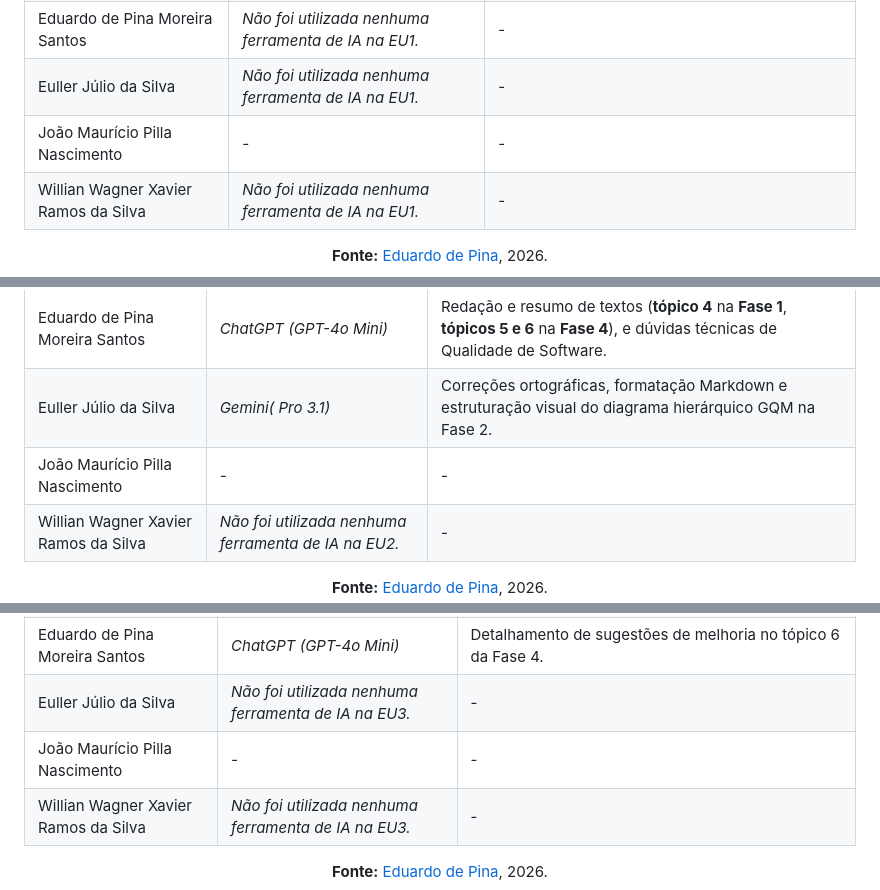
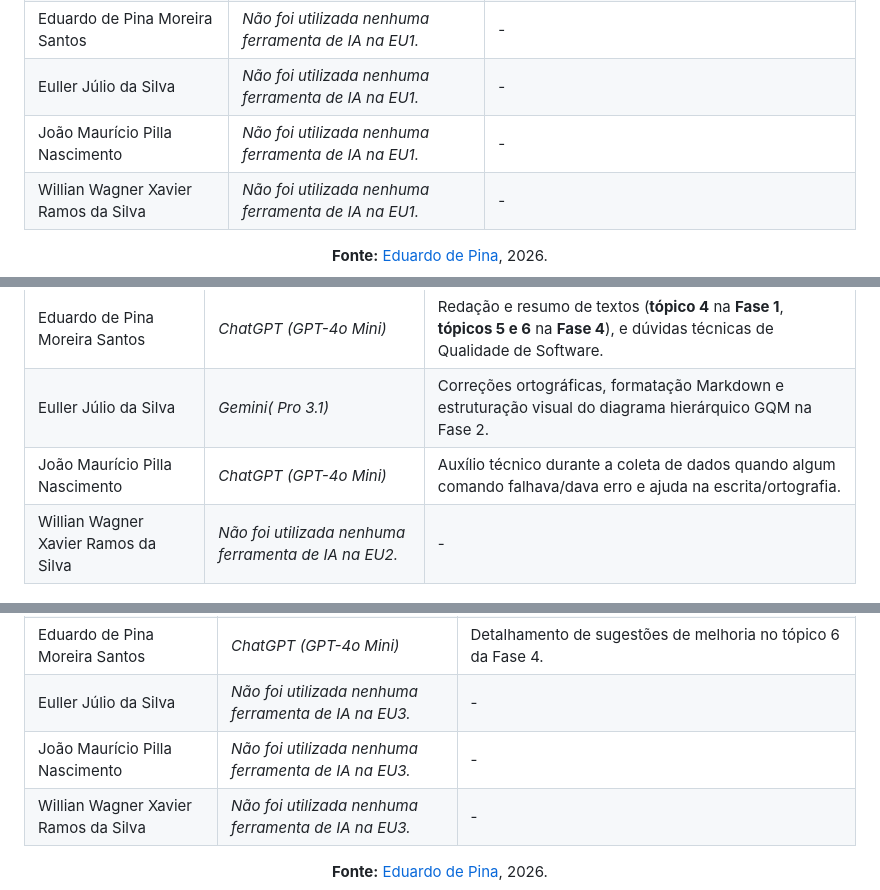
Before and after one commit to FCTE-Qualidade-de-Software-1/2026-1_T02_JEAN_SAMMET, a Markdown page: declaracao_ia.md, 3 parts joined by grey strips. GitHub-like rendering.

Commit message:
docs: add declaração do uso de IA

```diff
--- a/declaracao_ia.md
+++ b/declaracao_ia.md
@@ -52,7 +52,7 @@ Segue abaixo, na **Tabela 1**, uma listagem das principais ferramentas baseadas
 | Diogo Oliveira Ferreira | *Não foi utilizada nenhuma ferramenta de IA na EU1.* | - |
 | Eduardo de Pina Moreira Santos | *Não foi utilizada nenhuma ferramenta de IA na EU1.* | - |
 | Euller Júlio da Silva | *Não foi utilizada nenhuma ferramenta de IA na EU1.* | - |
-| João Maurício Pilla Nascimento | *-* | - |
+| João Maurício Pilla Nascimento | *Não foi utilizada nenhuma ferramenta de IA na EU1.* | - |
 | Willian Wagner Xavier Ramos da Silva | *Não foi utilizada nenhuma ferramenta de IA na EU1.* | - |
 
 **Fonte:** [Eduardo de Pina](https://github.com/eduardodpms), 2026.
@@ -75,7 +75,7 @@ Segue abaixo, na **Tabela 1**, uma listagem das principais ferramentas baseadas
 | Diogo Oliveira Ferreira | *Claude + Gemini(Pro 3.1)* | Me ajudou a pesquisar e entender as características e ferramentas + escrita e revisão ortográfica. |
 | Eduardo de Pina Moreira Santos | *ChatGPT (GPT-4o Mini)* | Redação e resumo de textos (**tópico 4** na **Fase 1**, **tópicos 5 e 6** na **Fase 4**), e dúvidas técnicas de Qualidade de Software. |
 | Euller Júlio da Silva | *Gemini( Pro 3.1)* | Correções ortográficas, formatação Markdown e estruturação visual do diagrama hierárquico GQM na Fase 2. |
-| João Maurício Pilla Nascimento | *-* | - |
+| João Maurício Pilla Nascimento | *ChatGPT (GPT-4o Mini)* | Auxílio técnico durante a coleta de dados quando algum comando falhava/dava erro e ajuda na escrita/ortografia. |
 | Willian Wagner Xavier Ramos da Silva | *Não foi utilizada nenhuma ferramenta de IA na EU2.* | - |
 
 **Fonte:** [Eduardo de Pina](https://github.com/eduardodpms), 2026.
@@ -98,7 +98,7 @@ Segue abaixo, na **Tabela 1**, uma listagem das principais ferramentas baseadas
 | Diogo Oliveira Ferreira | *Claude + Gemini(Pro 3.1)* | Me ajudou a pesquisar, a entender as características e ferramentas + escrita e revisão ortográfica. |
 | Eduardo de Pina Moreira Santos | *ChatGPT (GPT-4o Mini)* | Detalhamento de sugestões de melhoria no tópico 6 da Fase 4. |
 | Euller Júlio da Silva | *Não foi utilizada nenhuma ferramenta de IA na EU3.*  | - |
-| João Maurício Pilla Nascimento | *-* | - |
+| João Maurício Pilla Nascimento | *Não foi utilizada nenhuma ferramenta de IA na EU3.* | - |
 | Willian Wagner Xavier Ramos da Silva | *Não foi utilizada nenhuma ferramenta de IA na EU3.* | - |
 
 **Fonte:** [Eduardo de Pina](https://github.com/eduardodpms), 2026.
```
